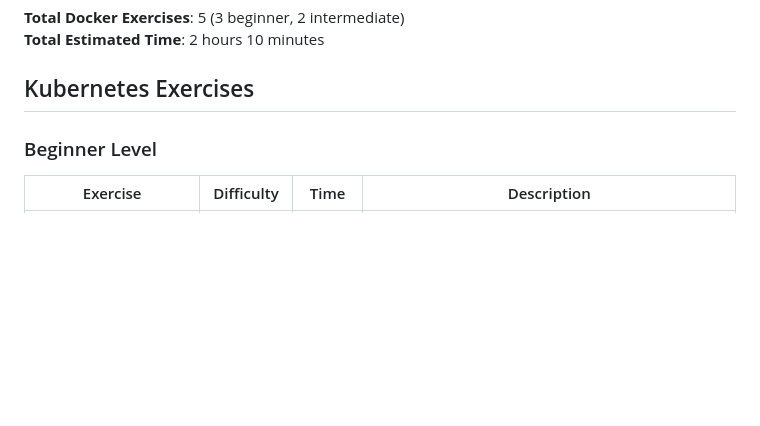
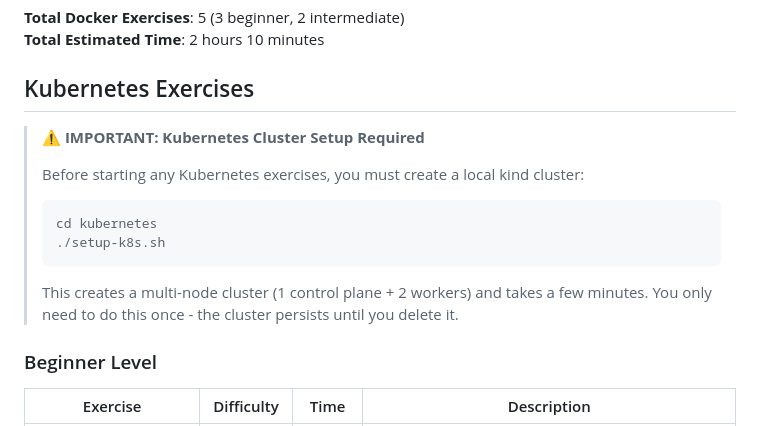
Before and after one commit to AlexM566/devops-practice, a Markdown page: docs/02-exercises.md, the part around the change. Rendered like a GitHub page; blank space fills up the shorter version.

Commit message:
k8s update

````diff
--- a/docs/02-exercises.md
+++ b/docs/02-exercises.md
@@ -34,6 +34,16 @@ This document provides a complete index of all available exercises in the DevOps
 **Total Estimated Time**: 2 hours 10 minutes
 
 ## Kubernetes Exercises
+
+> **⚠️ IMPORTANT: Kubernetes Cluster Setup Required**
+>
+> Before starting any Kubernetes exercises, you must create a local kind cluster:
+> ```bash
+> cd kubernetes
+> ./setup-k8s.sh
+> ```
+> This creates a multi-node cluster (1 control plane + 2 workers) and takes a few minutes.
+> You only need to do this once - the cluster persists until you delete it.
 
 ### Beginner Level
 
````
Also changed, not shown: README.md (+4 -1 lines).
